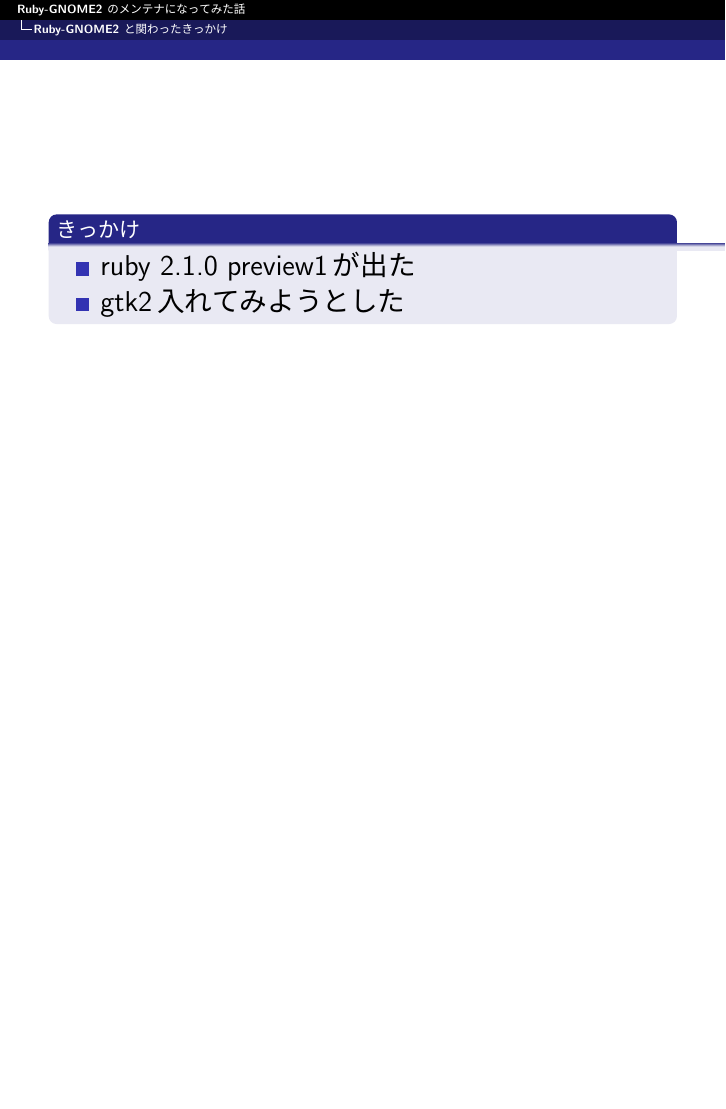
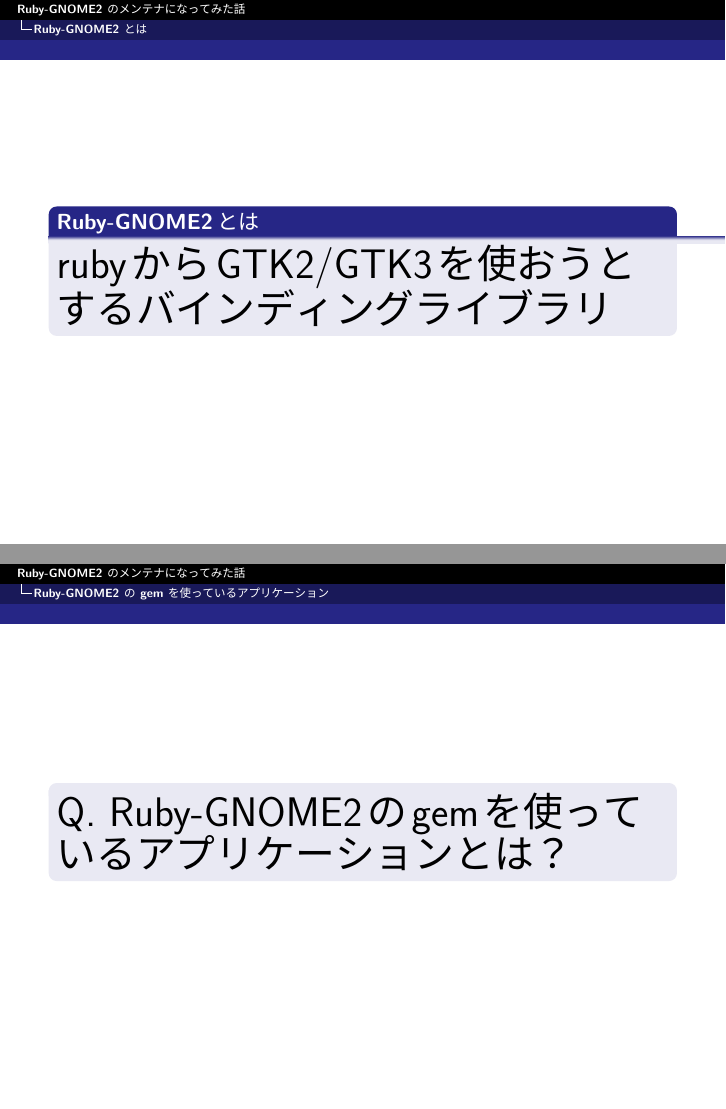
Before and after one commit to cosmo0920/KernelVm_9th_LT_Slide, LaTeX slides (kernelvm.tex, which reads slide/intro.tex): page 3 of 28 before the commit and pages 3 and 4 of 31 after it, the two joined at a grey line, the shorter picture padded with empty space. The pictures show the PDF file kernelvm.pdf that the author committed with the source.

Commit message:
add intro slide

```diff
--- a/slide/intro.tex
+++ b/slide/intro.tex
@@ -0,0 +1,22 @@
+\section{Ruby-GNOME2とは}
+\begin{frame}
+\begin{block}{Ruby-GNOME2とは}
+{\huge
+rubyからGTK2/GTK3を使おうとするバインディングライブラリ
+}
+\end{block}
+\end{frame}
+
+\section{Ruby-GNOME2のgemを使っているアプリケーション}
+\begin{frame}
+\begin{block}{}
+{\huge
+Q. Ruby-GNOME2のgemを使っているアプリケーションとは？
+}
+\end{block}
+\end{frame}
+
+\section{Ruby-GNOME2のgemを使っているアプリケーション}
+\begin{frame}
+\begin{block}{}
+{\huge
@@ -4,7 +31,7 @@
 \begin{itemize}
 {\Large
 \item ruby 2.1.0 preview1が出た
-\item gtk2入れてみようとした
+\item gtk2入れてmikutterを動かしてみようとした
 }
 \end{itemize}
 \end{block}
```
Also changed, not shown: kernelvm.pdf, slide/intro.tex (5 more changed lines), 1 other file.
